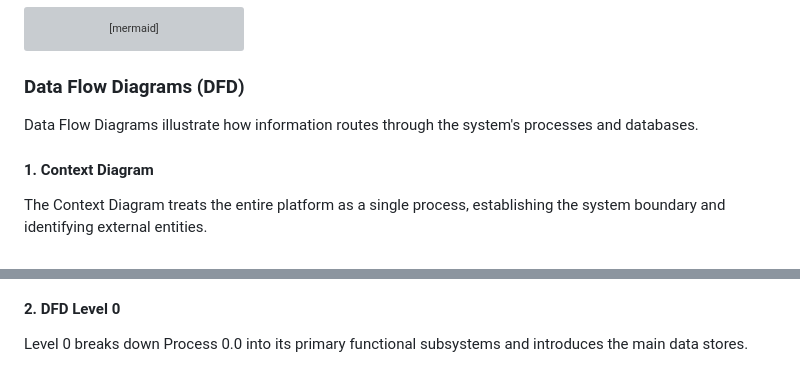
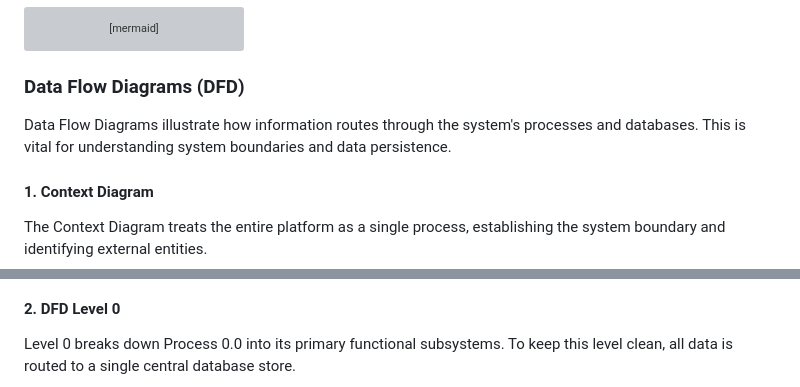
Before and after one commit to qhmed67/ProjectEngine, a Markdown page: README.md, 2 parts joined by grey strips. GitHub-like rendering; grey boxes are pictures that could not be loaded.

```diff
--- a/README.md
+++ b/README.md
@@ -91,7 +91,7 @@ flowchart TB
 
 ### Data Flow Diagrams (DFD)
 
-Data Flow Diagrams illustrate how information routes through the system's processes and databases.
+Data Flow Diagrams illustrate how information routes through the system's processes and databases. This is vital for understanding system boundaries and data persistence.
 
 #### 1. Context Diagram
 The Context Diagram treats the entire platform as a single process, establishing the system boundary and identifying external entities.
@@ -108,4 +102,4 @@ flowchart LR
 
 #### 2. DFD Level 0
-Level 0 breaks down Process 0.0 into its primary functional subsystems and introduces the main data stores.
+Level 0 breaks down Process 0.0 into its primary functional subsystems. To keep this level clean, all data is routed to a single central database store.
 
```
Also changed, not shown: other parts of README.md (+11 -59 lines).
